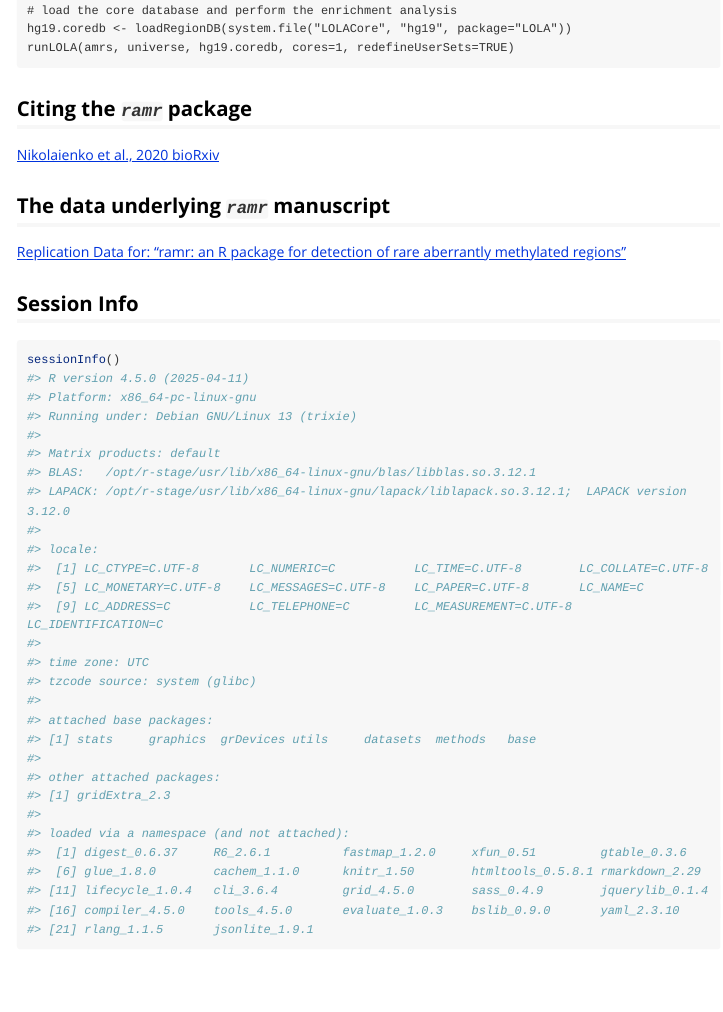
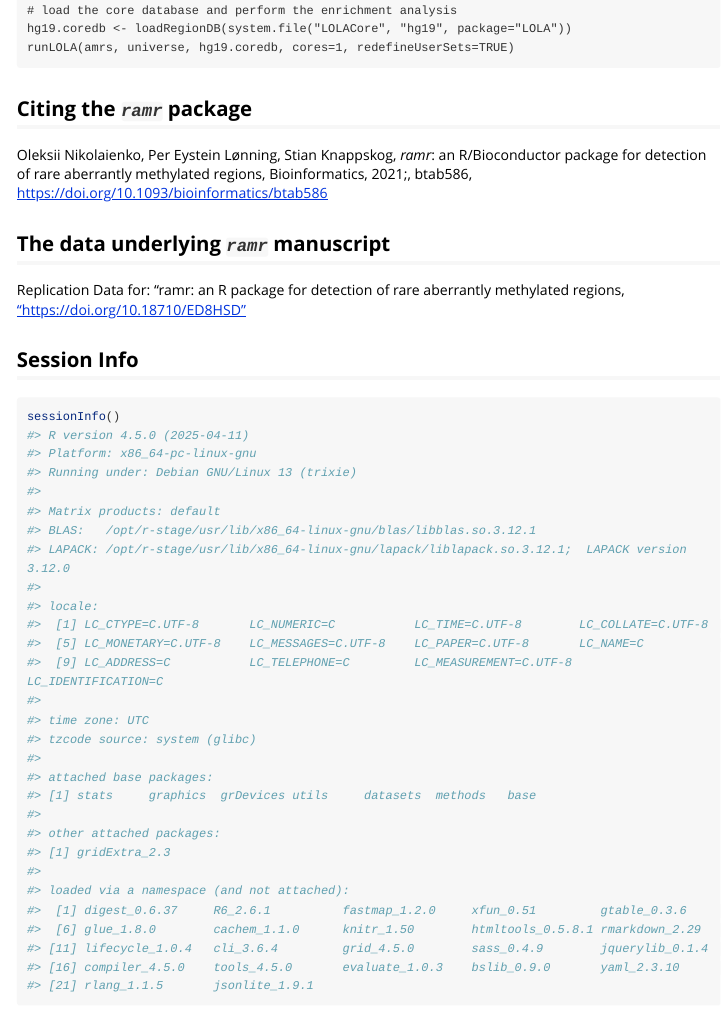
Before and after one commit to bioc/ramr, an R Markdown document (vignettes/ramr.Rmd): the page in a window 1100 px wide, from 6890 px down. Rendered offline with R 4.5, knitr and Pandoc, with nearby package versions; some code elsewhere in the file could not run offline; long lines of code are wrapped.

Commit message:
citation added

```diff
--- a/vignettes/ramr.Rmd
+++ b/vignettes/ramr.Rmd
@@ -261,10 +261,10 @@ runLOLA(amrs, universe, hg19.coredb, cores=1, redefineUserSets=TRUE)
 
 
 ## Citing the *`ramr`* package
-[Nikolaienko et al., 2020 bioRxiv](https://doi.org/10.1101/2020.12.01.403501)
+Oleksii Nikolaienko, Per Eystein Lønning, Stian Knappskog, *ramr*: an R/Bioconductor package for detection of rare aberrantly methylated regions, Bioinformatics, 2021;, btab586, [https://doi.org/10.1093/bioinformatics/btab586](https://doi.org/10.1093/bioinformatics/btab586)
 
 ## The data underlying *`ramr`* manuscript
-[Replication Data for: "ramr: an R package for detection of rare aberrantly methylated regions"](https://doi.org/10.18710/ED8HSD)
+Replication Data for: "ramr: an R package for detection of rare aberrantly methylated regions, ["https://doi.org/10.18710/ED8HSD"](https://doi.org/10.18710/ED8HSD)
 
 ## Session Info
 
```
Also changed, not shown: README.md, 2 other files.
